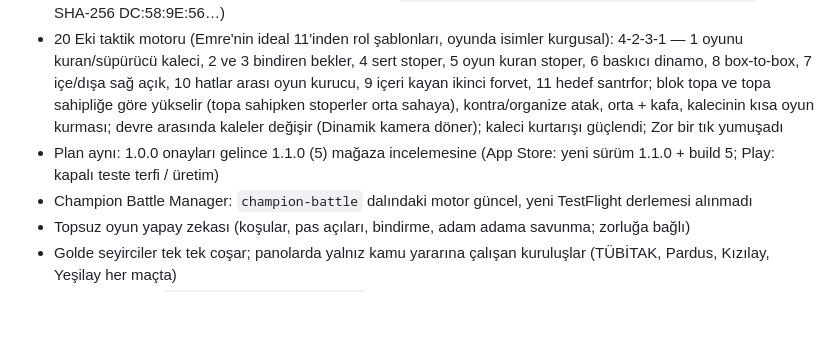
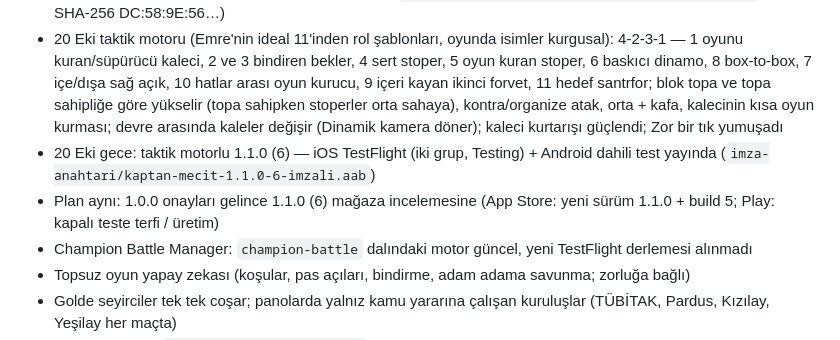
Before and after one commit to emreanduv/kaptan-mecit, a Markdown page: YAYIN-DURUMU.md, the part around the change. GitHub-like rendering; blank space fills up the shorter version.

Commit message:
Yayın durumu: 1.1.0 (6) TestFlight ve Play dahili test
Co-Authored-By: Claude Opus 5.5 <noreply@anthropic.com>
Claude-Session: https://claude.ai/code/session_018hBDPtCdANsU8gj8iKzfY6

```diff
--- a/YAYIN-DURUMU.md
+++ b/YAYIN-DURUMU.md
@@ -8,7 +8,8 @@
 - 20 Eki gece: iOS 1.1.0 (5) TestFlight — "Mr. Anduv! Ekibi" + "Mr. Anduv! Testçiler" (Testing; beta incelemesi anında geçti)
 - 20 Eki gece: Android 1.1.0 (5) dahili testte yayında (`imza-anahtari/kaptan-mecit-1.1.0-5-imzali.aab`, imza SHA-256 DC:58:9E:56…)
 - 20 Eki taktik motoru (Emre'nin ideal 11'inden rol şablonları, oyunda isimler kurgusal): 4-2-3-1 — 1 oyunu kuran/süpürücü kaleci, 2 ve 3 bindiren bekler, 4 sert stoper, 5 oyun kuran stoper, 6 baskıcı dinamo, 8 box-to-box, 7 içe/dışa sağ açık, 10 hatlar arası oyun kurucu, 9 içeri kayan ikinci forvet, 11 hedef santrfor; blok topa ve topa sahipliğe göre yükselir (topa sahipken stoperler orta sahaya), kontra/organize atak, orta + kafa, kalecinin kısa oyun kurması; devre arasında kaleler değişir (Dinamik kamera döner); kaleci kurtarışı güçlendi; Zor bir tık yumuşadı
-- Plan aynı: 1.0.0 onayları gelince 1.1.0 (5) mağaza incelemesine (App Store: yeni sürüm 1.1.0 + build 5; Play: kapalı teste terfi / üretim)
+- 20 Eki gece: taktik motorlu 1.1.0 (6) — iOS TestFlight (iki grup, Testing) + Android dahili test yayında (`imza-anahtari/kaptan-mecit-1.1.0-6-imzali.aab`)
+- Plan aynı: 1.0.0 onayları gelince 1.1.0 (6) mağaza incelemesine (App Store: yeni sürüm 1.1.0 + build 5; Play: kapalı teste terfi / üretim)
 - Champion Battle Manager: `champion-battle` dalındaki motor güncel, yeni TestFlight derlemesi alınmadı
 - Topsuz oyun yapay zekası (koşular, pas açıları, bindirme, adam adama savunma; zorluğa bağlı)
 - Golde seyirciler tek tek coşar; panolarda yalnız kamu yararına çalışan kuruluşlar (TÜBİTAK, Pardus, Kızılay, Yeşilay her maçta)
```
